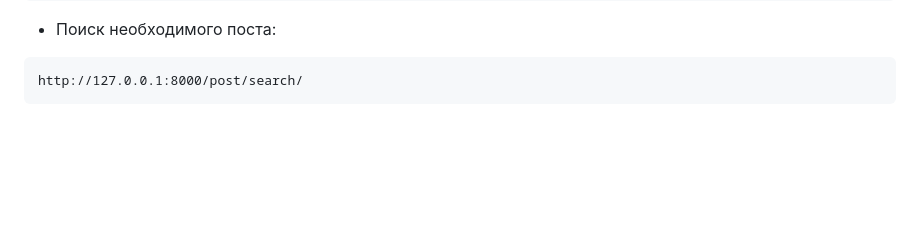
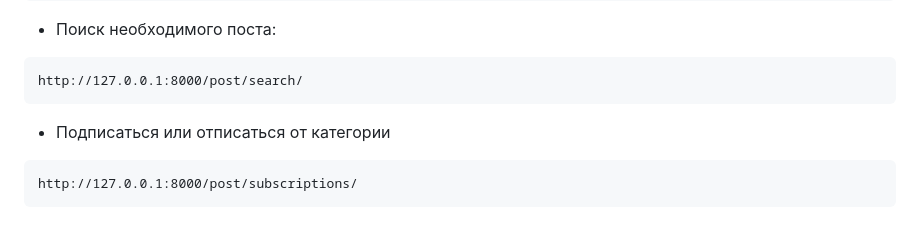
Before and after one commit to ribondareva/NewsPortal, a Markdown page: README.md, the part around the change. Rendered like a GitHub page; blank space fills up the shorter version.

````diff
--- a/README.md
+++ b/README.md
@@ -146,3 +146,7 @@ http://localhost:8000/accounts/signup/
 ```
 http://127.0.0.1:8000/post/search/
 ```
+- Подписаться или отписаться от категории
+```
+http://127.0.0.1:8000/post/subscriptions/
+```
````
